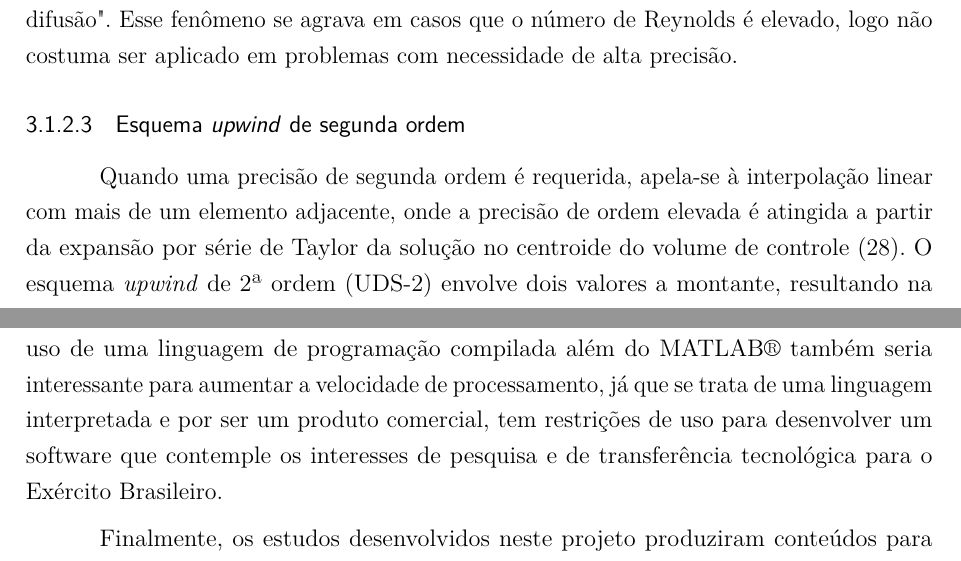
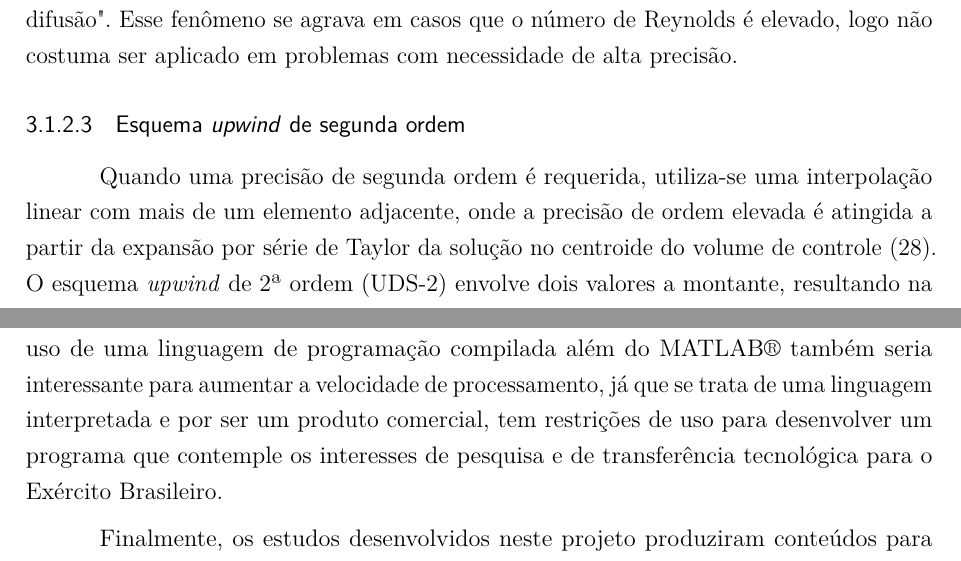
Before and after one commit to wrosendoeng/dissertacao-mestrado-ime-2023, a LaTeX thesis (main.tex, which reads chapter-03/cap03-metodosnumericos.tex, chapter-08/cap08-consideracoesfinais.tex): two parts of pages 51 and 94 of 107, joined at a grey line, cut so that both start at the same text. Compiled offline with pdfLaTeX.

Commit message:
troquei algumas palavras (cap 03 e cap 08)

```diff
--- a/chapter-03/cap03-metodosnumericos.tex
+++ b/chapter-03/cap03-metodosnumericos.tex
@@ -368,7 +368,7 @@ Considerando que o esquema anterior tem uma dificuldade de identificar a direç
 
 \subsubsection{Esquema \textit{upwind} de segunda ordem}
 
-Quando uma precisão de segunda ordem é requerida, apela-se à interpolação linear com mais de um elemento adjacente, onde a precisão de ordem elevada é atingida a partir da expansão por série de Taylor da solução no centroide do volume de controle \cite{Rezende2009}. O esquema \textit{upwind} de 2ª ordem (UDS-2) envolve dois valores a montante, resultando na seguinte equação \ref{eq:esquema-upwind-2aordem} para \(\phi_f\):
+Quando uma precisão de segunda ordem é requerida, utiliza-se uma interpolação linear com mais de um elemento adjacente, onde a precisão de ordem elevada é atingida a partir da expansão por série de Taylor da solução no centroide do volume de controle \cite{Rezende2009}. O esquema \textit{upwind} de 2ª ordem (UDS-2) envolve dois valores a montante, resultando na seguinte equação \ref{eq:esquema-upwind-2aordem} para \(\phi_f\):
 
 \begin{equation} \label{eq:esquema-upwind-2aordem}
     \phi_f = \phi_{c_0} + \left(\nabla\phi\cdot\overrightarrow{r}\right)_{up}
--- a/chapter-08/cap08-consideracoesfinais.tex
+++ b/chapter-08/cap08-consideracoesfinais.tex
@@ -28,6 +28,6 @@ Em se tratando de simulações numéricas, recomenda-se implementar modelos de t
 
 Com os avanços tecnológicos, espera-se que simulações com processamento em placa gráfica (GPU) possam ser utilizados para otimização dos resultados e permitindo análises mais refinadas, inclusive com malhas com um número maior de elementos e modelos de turbulência mais complexos do que os baseados em RANS.
 
-Sobre o modelo de trajetória, um estudo de eficiência computacional para limpeza do código seria um passo concreto para otimização dos processos de predição de voo. O uso de uma linguagem de programação compilada além do MATLAB\textregistered{} também seria interessante para aumentar a velocidade de processamento, já que se trata de uma linguagem interpretada e por ser um produto comercial, tem restrições de uso para desenvolver um software que contemple os interesses de pesquisa e de transferência tecnológica para o Exército Brasileiro.
+Sobre o modelo de trajetória, um estudo de eficiência computacional para limpeza do código seria um passo concreto para otimização dos processos de predição de voo. O uso de uma linguagem de programação compilada além do MATLAB\textregistered{} também seria interessante para aumentar a velocidade de processamento, já que se trata de uma linguagem interpretada e por ser um produto comercial, tem restrições de uso para desenvolver um programa que contemple os interesses de pesquisa e de transferência tecnológica para o Exército Brasileiro.
 
 Finalmente, os estudos desenvolvidos neste projeto produziram conteúdos para publicação em congressos científicos, dentre os quais 1 publicação para a Revista Militar de Ciência e Tecnologia (RMCT) e 4 artigos para congressos de Engenharia realizados em 2022 (III CBCFD, XIX ENCIT, XI CONEM e XLIII CILAMCE). Acredita-se que esforços futuros em novas simulações numéricas permitam a esta linha de pesquisa um potencial de desenvolvimento tecnológico de interesse para o Exército Brasileiro.
```
Also changed, not shown: chapter-03/cap03-metodosnumericos.tex (2 more changed lines), chapter-08/cap08-consideracoesfinais.tex (4 more changed lines).
